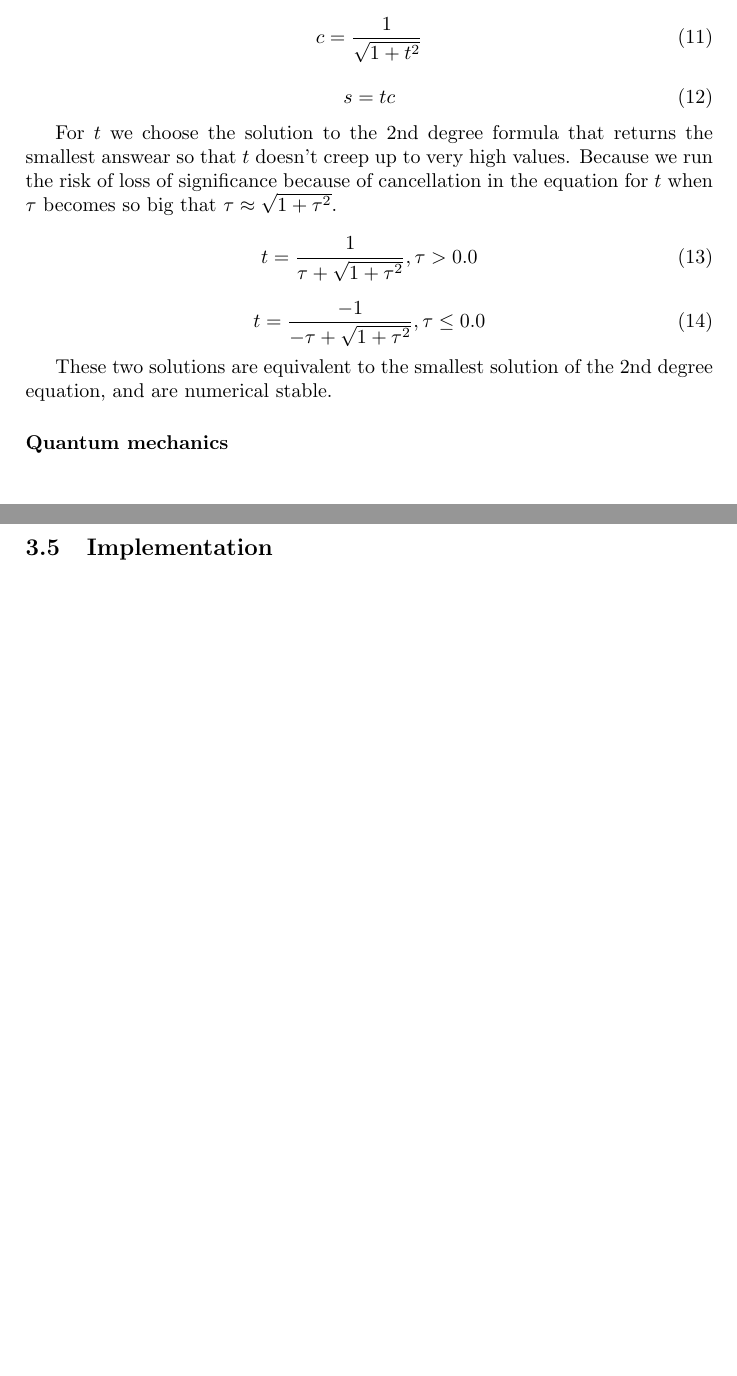
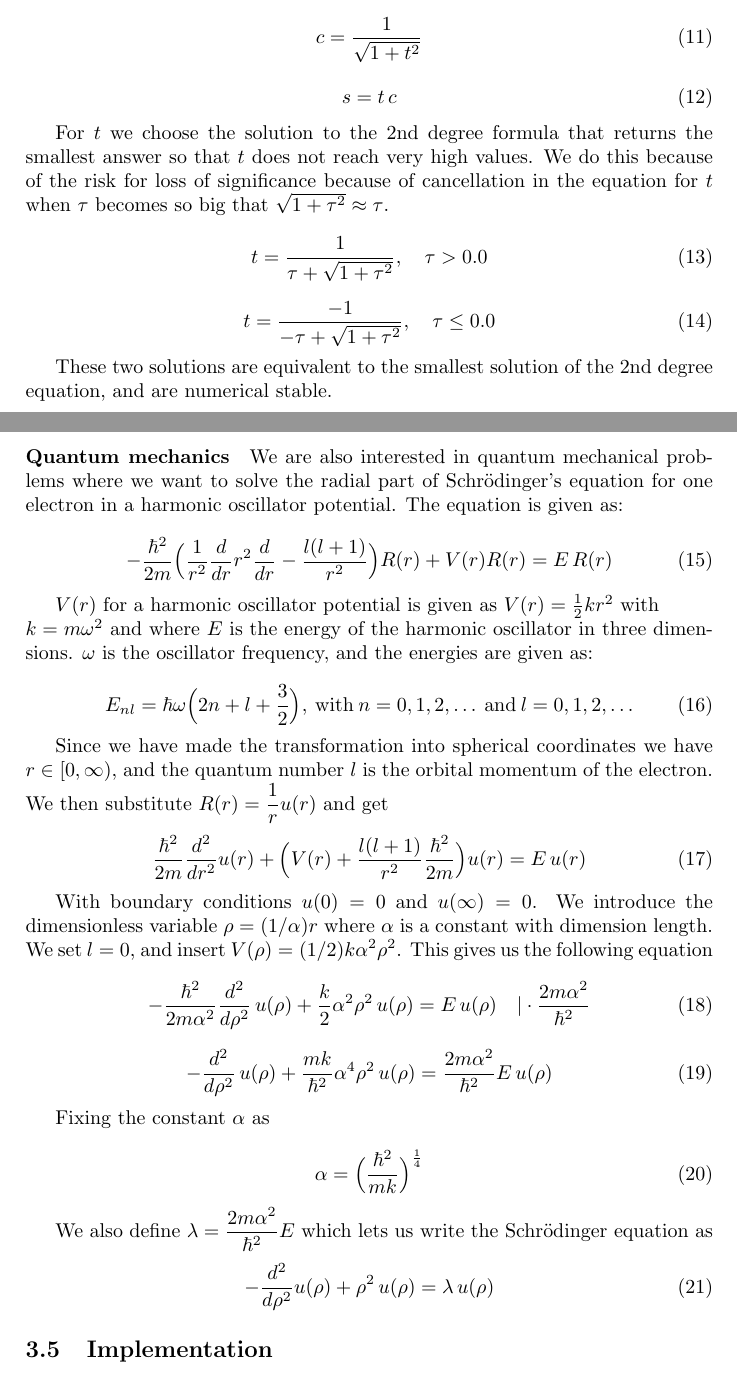
Before and after one commit to auduntre/FYS4150, a LaTeX document (Project 2/LaTeX_report/project2.tex): two parts of pages 3 and 4 of 5 before the commit and two parts of pages 3 and 4 of 6 after it, joined at a grey line, cut so that both start at the same text, the shorter picture padded with empty space. Compiled offline with pdfLaTeX.

Commit message:
added scaling of QM

```diff
--- a/Project 2/LaTeX_report/project2.tex
+++ b/Project 2/LaTeX_report/project2.tex
@@ -168,22 +168,63 @@ c = \frac{1}{\sqrt{1+ t^2}}
 \end{equation}
 
 \begin{equation}
-s = tc
+s = t\,c
 \end{equation}
 
-For $t$ we choose the solution to the 2nd degree formula that returns the smallest answear so that $t$ doesn't creep up to very high values. Because we run the risk of loss of significance because of cancellation in the equation for $t$ when $\tau$ becomes so big that $\tau \approx \sqrt{1 + \tau^2}$.
+For $t$ we choose the solution to the 2nd degree formula that returns the smallest answer so that $t$ does not reach very high values. We do this because of the risk for loss of significance because of cancellation in the equation for $t$ when $\tau$ becomes so big that $\sqrt{1 + \tau^2} \approx \tau $.
 
 \begin{equation}
-t = \frac{1}{\tau + \sqrt{1 + \tau^2}}, \tau > 0.0
+t = \frac{1}{\tau + \sqrt{1 + \tau^2}}, \quad \tau > 0.0
 \end{equation}
 
 \begin{equation}
-t = \frac{-1}{-\tau + \sqrt{1 + \tau^2}}, \tau \leq 0.0
+t = \frac{-1}{-\tau + \sqrt{1 + \tau^2}}, \quad \tau \leq 0.0
 \end{equation}
 
 These two solutions are equivalent to the smallest solution of the 2nd degree equation, and are numerical stable.
 
 \paragraph{Quantum mechanics}
+We are also interested in quantum mechanical problems where we want to solve the radial part of Schr\"{o}dinger's equation for one electron in a harmonic oscillator potential. The equation is given as:
+
+\begin{equation}
+-\dfrac{\hbar^2}{2m}\Big(\dfrac{1}{r^2} \dfrac{d}{dr} r^2 \dfrac{d}{dr} - \dfrac{l(l+1)}{r^2} \Big) R(r) +V(r)R(r)=E \, R(r)
+\end{equation}
+
+$V(r)$ for a harmonic oscillator potential is given as $V(r)=\frac{1}{2}kr^2$ with \\$k=m \omega^2$ and where $E$ is the energy of the harmonic oscillator in three dimensions. $\omega$ is the oscillator frequency, and the energies are given as:
+
+\begin{equation}
+E_{nl} = \hbar \omega \Big(2n+l+\frac{3}{2} \Big), \: \text{with} \: n=0,1,2, \hdots \: \text{and} \: l=0,1,2,\hdots
+\end{equation}
+
+Since we have made the transformation into spherical coordinates we have $r \in [0, \infty)$, and the quantum number $l$ is the orbital momentum of the electron. We then substitute $R(r)=\dfrac{1}{r}u(r)$ and get
+
+\begin{equation}
+\dfrac{\hbar^2}{2m} \dfrac{d^2}{dr^2} u(r) + \Big(V(r) + \dfrac{l(l+1)}{r^2} \dfrac{\hbar^2}{2m}\Big) u(r) = E \, u(r)
+\end{equation}
+
+With boundary conditions $u(0)=0$ and $u(\infty)=0$. We introduce the dimensionless variable $\rho = (1/\alpha)r$ where $\alpha$ is a constant with dimension length. We set $l=0$, and insert $V(\rho)=(1/2)k\alpha^2 \rho^2$. This gives us the following equation
+
+\begin{equation}
+-\dfrac{\hbar^2}{2m\alpha^2} \dfrac{d^2}{d\rho^2} \, u(\rho) + \dfrac{k}{2} \alpha^2 \rho^2 \, u(\rho) = E \, u(\rho) \quad |\cdot \dfrac{2m\alpha^2}{\hbar^2}
+\end{equation}
+
+\begin{equation}
+-\dfrac{d^2}{d\rho^2} \, u(\rho) + \dfrac{mk}{\hbar^2} \alpha^4 \rho^2 \, u(\rho) = \dfrac{2m\alpha^2}{\hbar^2} E \, u(\rho)
+\end{equation}
+
+Fixing the constant $\alpha$ as
+
+\begin{equation}
+\alpha=\Big(\dfrac{\hbar^2}{mk}\Big)^{\frac{1}{4}}
+\end{equation}
+
+We also define $\lambda=\dfrac{2m\alpha^2}{\hbar^2}E$ which lets us write the Schr\"{o}dinger equation as
+
+\begin{equation}
+-\dfrac{d^2}{d\rho^2}u(\rho) + \rho^2 \, u(\rho) = \lambda \, u(\rho)
+\end{equation}
+
+
 
 
 \subsection{Implementation}
```
Also changed, not shown: Project 2/LaTeX_report/project2.pdf.
